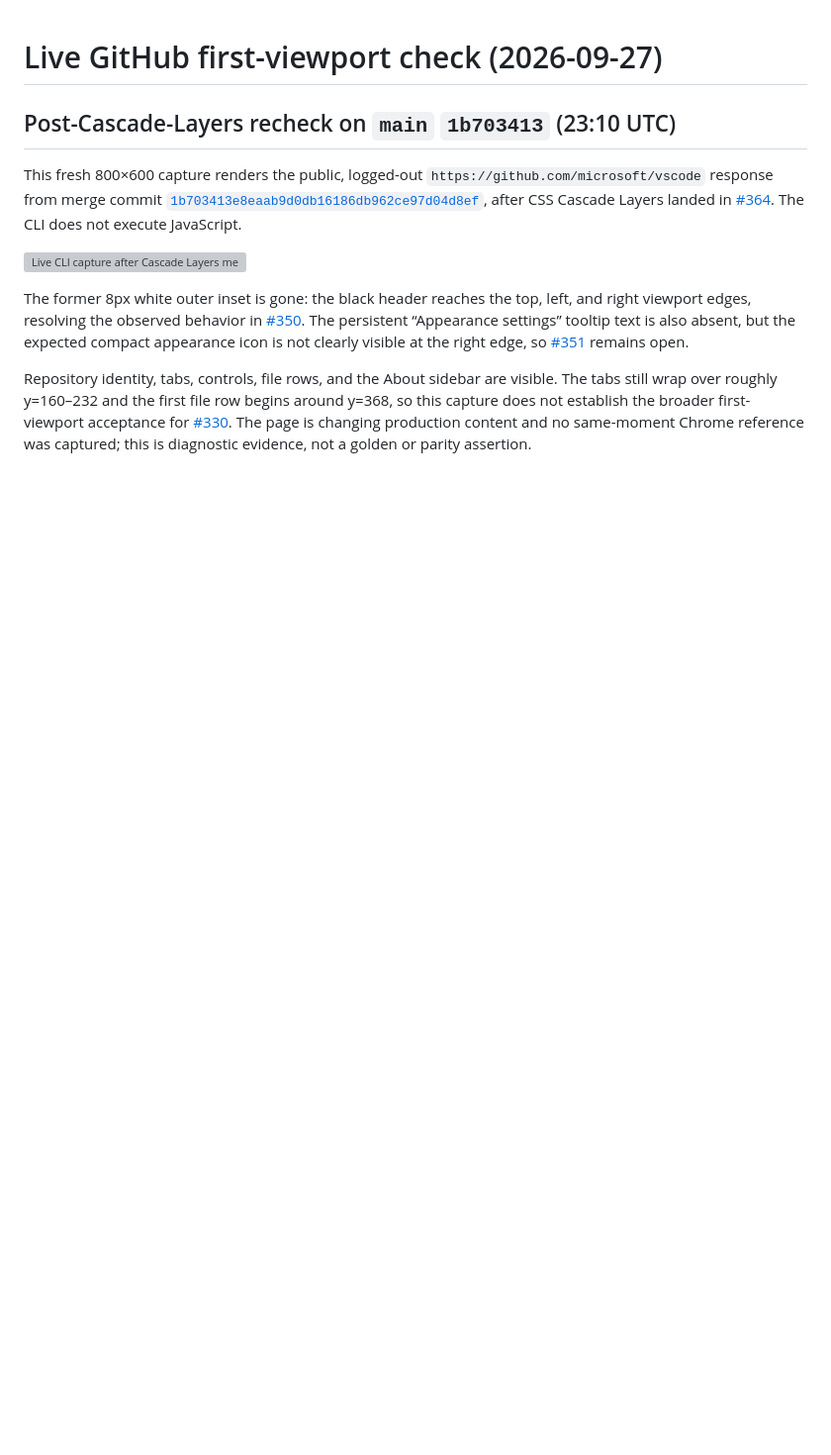
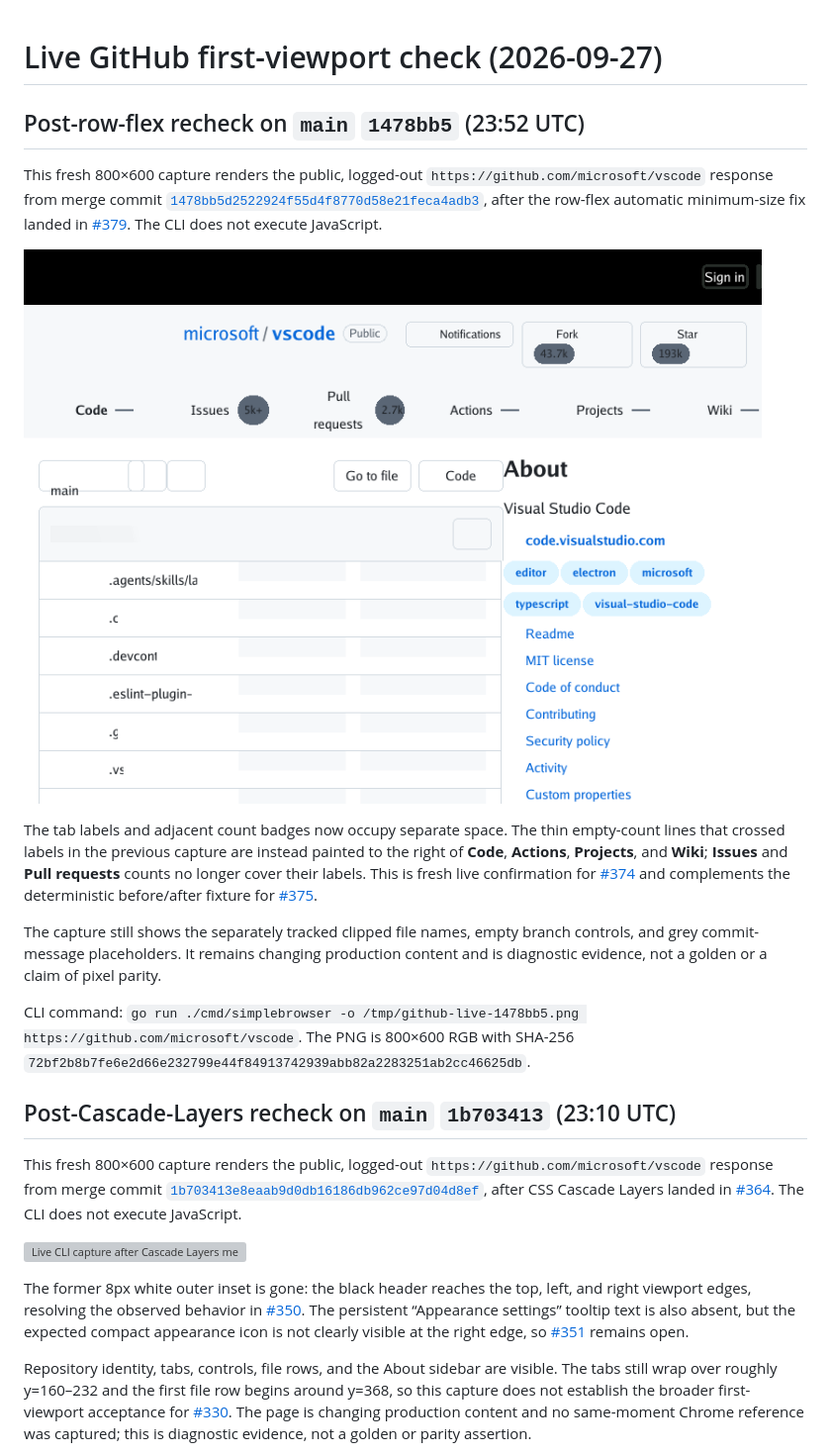
Before and after one commit to lukehoban/simplebrowser, a Markdown page: docs/live-github-milestone-2026-09-27.md, the part around the change. Shown at 99% size. Drawn GitHub-style; pictures changed too: docs/screenshots/live-github-330/simplebrowser-1478bb5-2026-09-27.png (added); blank space fills up the shorter version; grey boxes are pictures that could not be loaded.

Commit message:
Document post-flex live GitHub render

```diff
--- a/docs/live-github-milestone-2026-09-27.md
+++ b/docs/live-github-milestone-2026-09-27.md
@@ -1,4 +1,33 @@
 # Live GitHub first-viewport check (2026-09-27)
+
+## Post-row-flex recheck on `main` `1478bb5` (23:52 UTC)
+
+This fresh 800×600 capture renders the public, logged-out
+`https://github.com/microsoft/vscode` response from merge commit
+[`1478bb5d2522924f55d4f8770d58e21feca4adb3`](https://github.com/lukehoban/simplebrowser/commit/1478bb5d2522924f55d4f8770d58e21feca4adb3),
+after the row-flex automatic minimum-size fix landed in
+[#379](https://github.com/lukehoban/simplebrowser/pull/379). The CLI does not
+execute JavaScript.
+
+![Live CLI capture after the row-flex fix](screenshots/live-github-330/simplebrowser-1478bb5-2026-09-27.png)
+
+The tab labels and adjacent count badges now occupy separate space. The thin
+empty-count lines that crossed labels in the previous capture are instead
+painted to the right of **Code**, **Actions**, **Projects**, and **Wiki**;
+**Issues** and **Pull requests** counts no longer cover their labels. This is
+fresh live confirmation for [#374](https://github.com/lukehoban/simplebrowser/issues/374)
+and complements the deterministic before/after fixture for
+[#375](https://github.com/lukehoban/simplebrowser/issues/375).
+
+The capture still shows the separately tracked clipped file names, empty branch
+controls, and grey commit-message placeholders. It remains changing production
+content and is diagnostic evidence, not a golden or a claim of pixel parity.
+
+CLI command:
+`go run ./cmd/simplebrowser -o /tmp/github-live-1478bb5.png https://github.com/microsoft/vscode`.
+The PNG is 800×600 RGB with SHA-256
+`72bf2b8b7fe6e2d66e232799e44f84913742939abb82a2283251ab2cc46625db`.
+
 
 ## Post-Cascade-Layers recheck on `main` `1b703413` (23:10 UTC)
 
```
